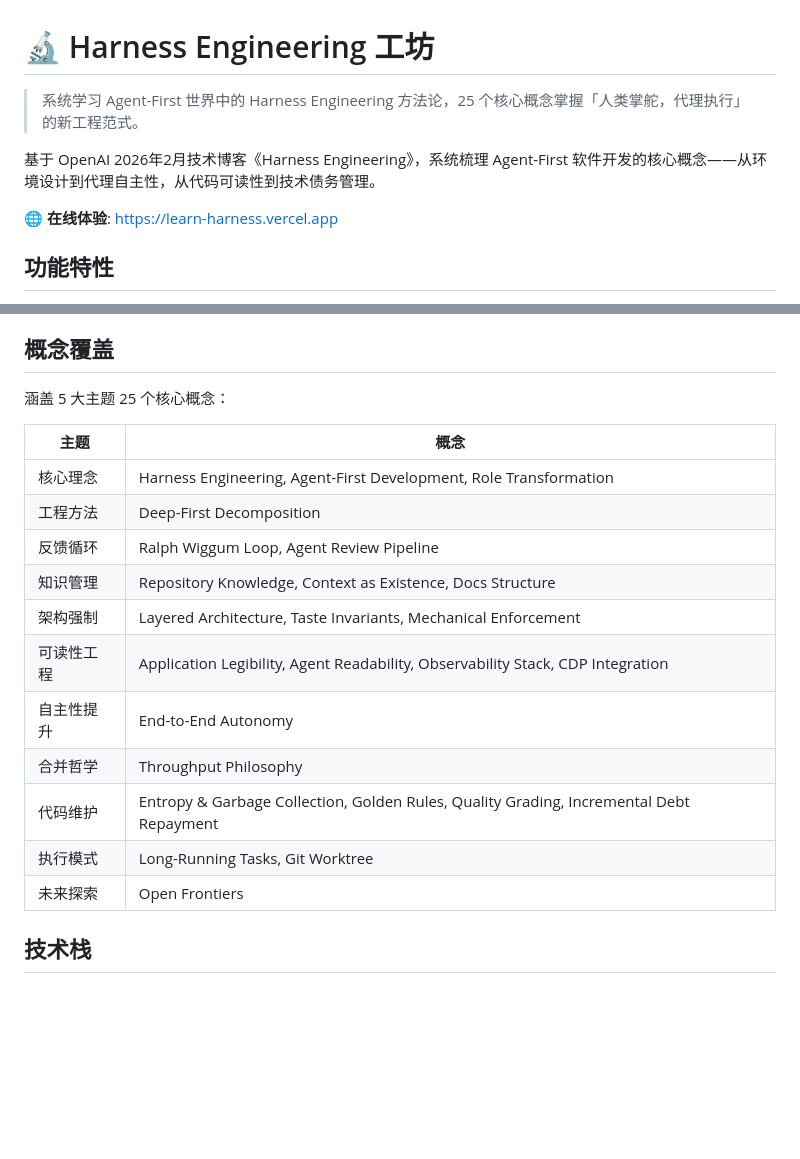
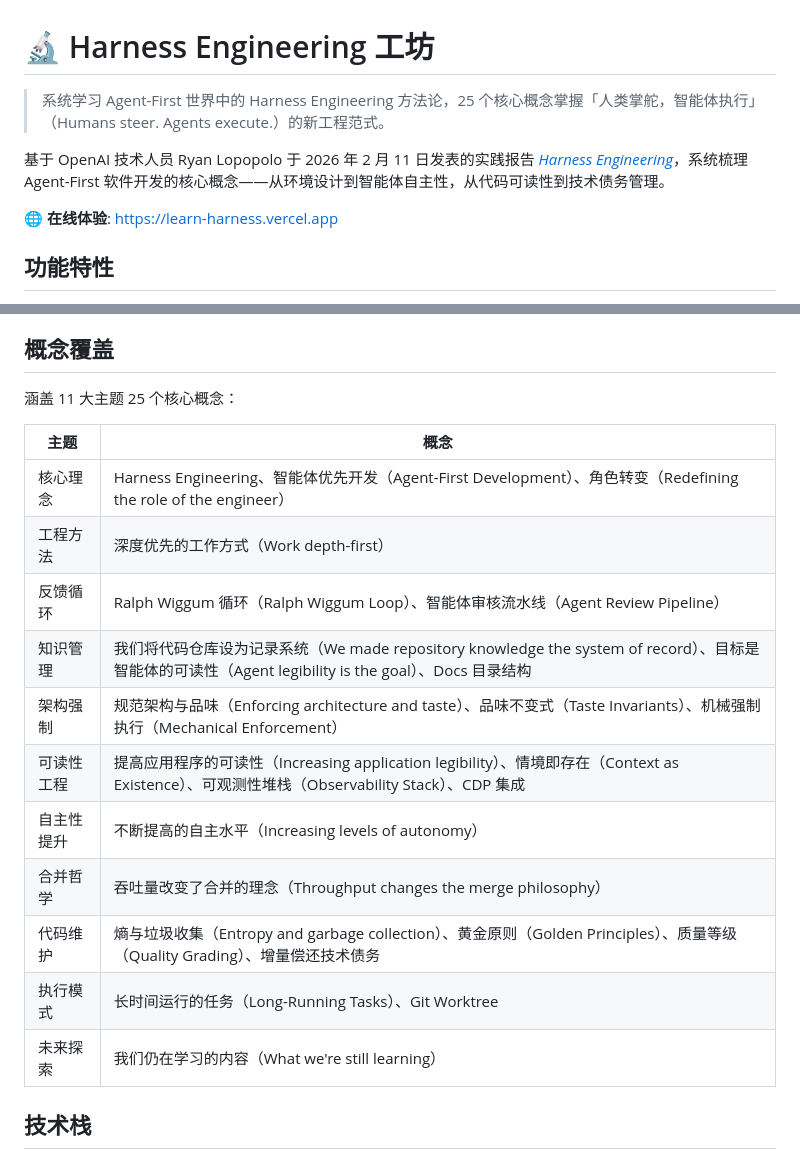
Before and after one commit to bellchen/learn-harness, a Markdown page: README.md, 2 parts joined by grey strips. Rendered like a GitHub page; blank space fills up the shorter version.

Commit message:
docs: 更新 README 与原文及 wordData.js 保持一致 - 统一用词「代理」→「智能体」，补充原文链接和作者信息 - 修正主题数 5→11，补充中英文对照 - 校正英文术语：Golden Rules→Golden Principles 等

```diff
--- a/README.md
+++ b/README.md
@@ -1,8 +1,8 @@
 # 🔬 Harness Engineering 工坊
 
-> 系统学习 Agent-First 世界中的 Harness Engineering 方法论，25 个核心概念掌握「人类掌舵，代理执行」的新工程范式。
+> 系统学习 Agent-First 世界中的 Harness Engineering 方法论，25 个核心概念掌握「人类掌舵，智能体执行」（Humans steer. Agents execute.）的新工程范式。
 
-基于 OpenAI 2026年2月技术博客《Harness Engineering》，系统梳理 Agent-First 软件开发的核心概念——从环境设计到代理自主性，从代码可读性到技术债务管理。
+基于 OpenAI 技术人员 Ryan Lopopolo 于 2026 年 2 月 11 日发表的实践报告 [*Harness Engineering*](https://openai.com/index/harness-engineering/)，系统梳理 Agent-First 软件开发的核心概念——从环境设计到智能体自主性，从代码可读性到技术债务管理。
 
 🌐 **在线体验**: [https://learn-harness.vercel.app](https://learn-harness.vercel.app)
 
@@ -18,21 +18,21 @@
 
 ## 概念覆盖
 
-涵盖 5 大主题 25 个核心概念：
+涵盖 11 大主题 25 个核心概念：
 
 | 主题 | 概念 |
 |------|------|
-| 核心理念 | Harness Engineering, Agent-First Development, Role Transformation |
-| 工程方法 | Deep-First Decomposition |
-| 反馈循环 | Ralph Wiggum Loop, Agent Review Pipeline |
-| 知识管理 | Repository Knowledge, Context as Existence, Docs Structure |
-| 架构强制 | Layered Architecture, Taste Invariants, Mechanical Enforcement |
-| 可读性工程 | Application Legibility, Agent Readability, Observability Stack, CDP Integration |
-| 自主性提升 | End-to-End Autonomy |
-| 合并哲学 | Throughput Philosophy |
-| 代码维护 | Entropy & Garbage Collection, Golden Rules, Quality Grading, Incremental Debt Repayment |
-| 执行模式 | Long-Running Tasks, Git Worktree |
-| 未来探索 | Open Frontiers |
+| 核心理念 | Harness Engineering、智能体优先开发（Agent-First Development）、角色转变（Redefining the role of the engineer） |
+| 工程方法 | 深度优先的工作方式（Work depth-first） |
+| 反馈循环 | Ralph Wiggum 循环（Ralph Wiggum Loop）、智能体审核流水线（Agent Review Pipeline） |
+| 知识管理 | 我们将代码仓库设为记录系统（We made repository knowledge the system of record）、目标是智能体的可读性（Agent legibility is the goal）、Docs 目录结构 |
+| 架构强制 | 规范架构与品味（Enforcing architecture and taste）、品味不变式（Taste Invariants）、机械强制执行（Mechanical Enforcement） |
+| 可读性工程 | 提高应用程序的可读性（Increasing application legibility）、情境即存在（Context as Existence）、可观测性堆栈（Observability Stack）、CDP 集成 |
+| 自主性提升 | 不断提高的自主水平（Increasing levels of autonomy） |
+| 合并哲学 | 吞吐量改变了合并的理念（Throughput changes the merge philosophy） |
+| 代码维护 | 熵与垃圾收集（Entropy and garbage collection）、黄金原则（Golden Principles）、质量等级（Quality Grading）、增量偿还技术债务 |
+| 执行模式 | 长时间运行的任务（Long-Running Tasks）、Git Worktree |
+| 未来探索 | 我们仍在学习的内容（What we're still learning） |
 
 ## 技术栈
 
```
